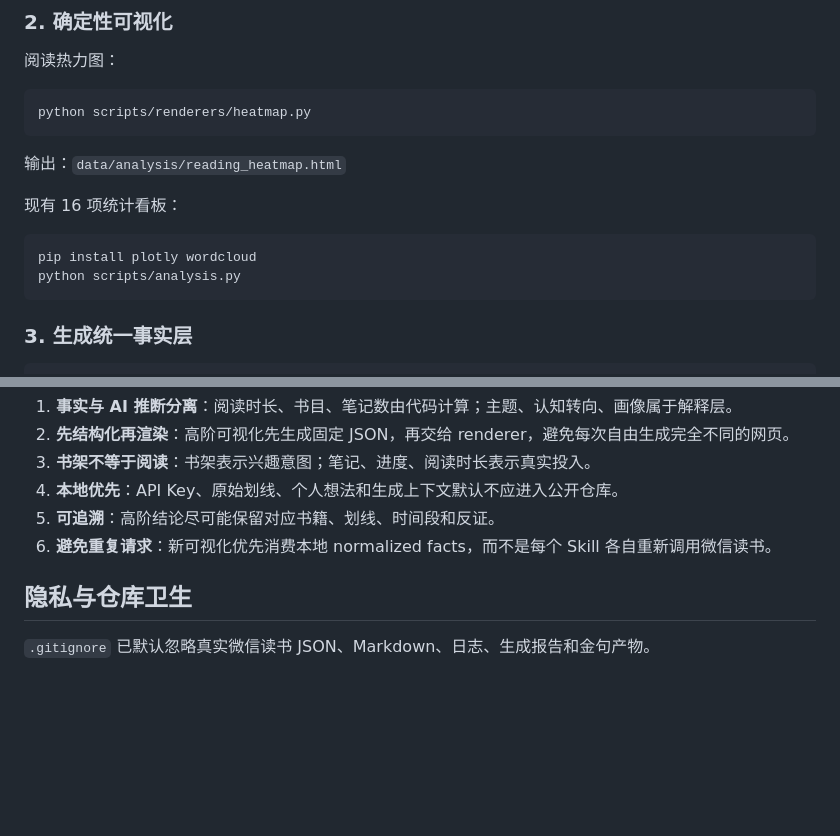
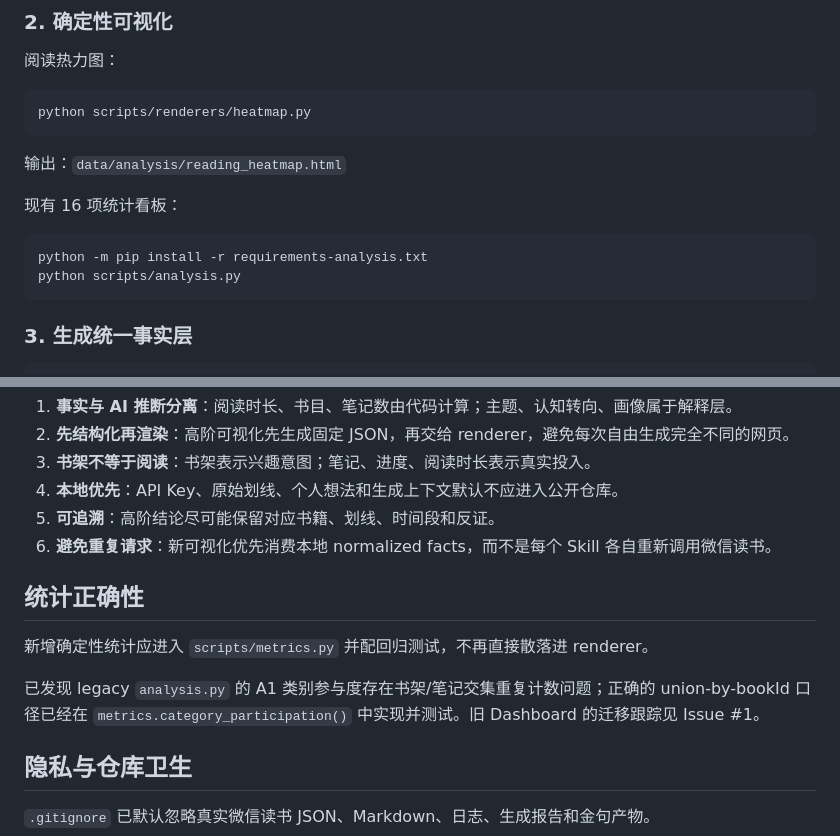
Before and after one commit to CochraneK/we-read, a Markdown page: README.md, 2 parts joined by grey strips. Rendered like a GitHub page; blank space fills up the shorter version.

````diff
--- a/README.md
+++ b/README.md
@@ -89,7 +92,7 @@ python scripts/renderers/heatmap.py
 现有 16 项统计看板：
 
 ```bash
-pip install plotly wordcloud
+python -m pip install -r requirements-analysis.txt
 python scripts/analysis.py
 ```
 
@@ -199,6 +213,12 @@ HTML / SVG / PNG
 5. **可追溯**：高阶结论尽可能保留对应书籍、划线、时间段和反证。
 6. **避免重复请求**：新可视化优先消费本地 normalized facts，而不是每个 Skill 各自重新调用微信读书。
 
+## 统计正确性
+
+新增确定性统计应进入 `scripts/metrics.py` 并配回归测试，不再直接散落进 renderer。
+
+已发现 legacy `analysis.py` 的 A1 类别参与度存在书架/笔记交集重复计数问题；正确的 union-by-bookId 口径已经在 `metrics.category_participation()` 中实现并测试。旧 Dashboard 的迁移跟踪见 Issue #1。
+
 ## 隐私与仓库卫生
 
 `.gitignore` 已默认忽略真实微信读书 JSON、Markdown、日志、生成报告和金句产物。
````
Also changed, not shown: other parts of README.md (+32 -17 lines).
